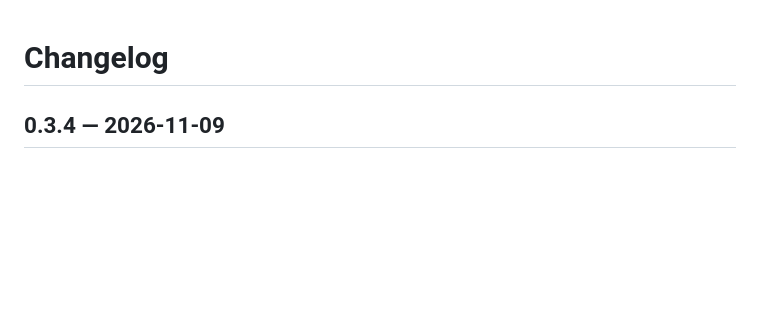
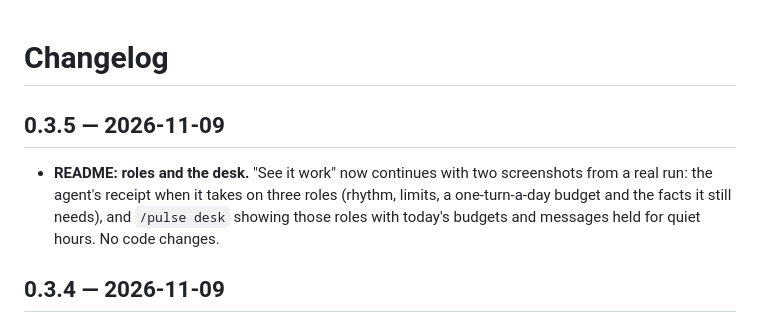
Before and after one commit to electricsheephq/heartbeat2, a Markdown page: CHANGELOG.md, the part around the change. Rendered like a GitHub page; blank space fills up the shorter version.

```diff
--- a/CHANGELOG.md
+++ b/CHANGELOG.md
@@ -1,4 +1,8 @@
 # Changelog
+
+## 0.3.5 — 2026-11-09
+
+- **README: roles and the desk.** "See it work" now continues with two screenshots from a real run: the agent's receipt when it takes on three roles (rhythm, limits, a one-turn-a-day budget and the facts it still needs), and `/pulse desk` showing those roles with today's budgets and messages held for quiet hours. No code changes.
 
 ## 0.3.4 — 2026-11-09
 
```
Also changed, not shown: README.md (+10 -0 lines), docs/media/see-it-work-4-roles.png (added), docs/media/see-it-work-5-desk.png (added), 3 other files.
